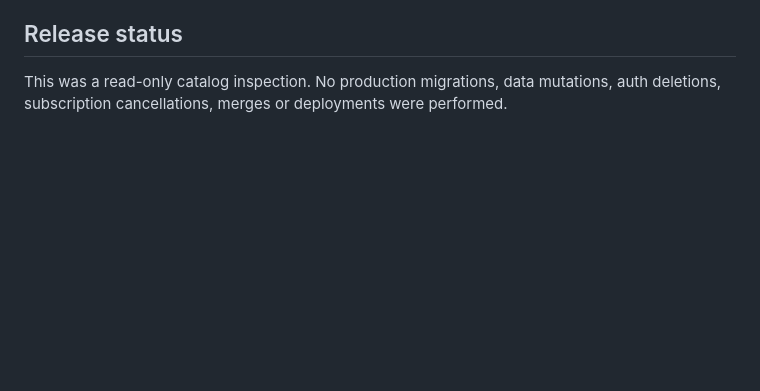
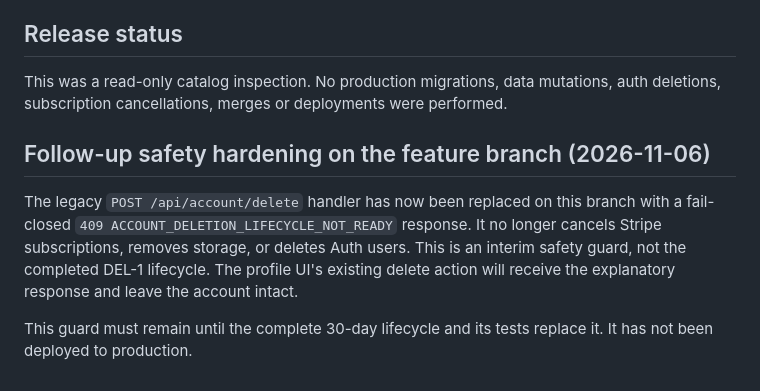
Before and after one commit to jacoriejay-afk/Hoopcheck, a Markdown page: docs/DEL-1-LIVE-SCHEMA-FK-AUDIT.md, the part around the change. GitHub-like rendering; blank space fills up the shorter version.

Commit message:
docs: record fail-closed deletion endpoint hardening

```diff
--- a/docs/DEL-1-LIVE-SCHEMA-FK-AUDIT.md
+++ b/docs/DEL-1-LIVE-SCHEMA-FK-AUDIT.md
@@ -31,3 +31,10 @@ The live `profiles` table has many inbound foreign keys. A read-only catalog que
 ## Release status
 
 This was a read-only catalog inspection. No production migrations, data mutations, auth deletions, subscription cancellations, merges or deployments were performed.
+
+
+## Follow-up safety hardening on the feature branch (2026-11-06)
+
+The legacy `POST /api/account/delete` handler has now been replaced on this branch with a fail-closed `409 ACCOUNT_DELETION_LIFECYCLE_NOT_READY` response. It no longer cancels Stripe subscriptions, removes storage, or deletes Auth users. This is an interim safety guard, not the completed DEL-1 lifecycle. The profile UI's existing delete action will receive the explanatory response and leave the account intact.
+
+This guard must remain until the complete 30-day lifecycle and its tests replace it. It has not been deployed to production.
```
